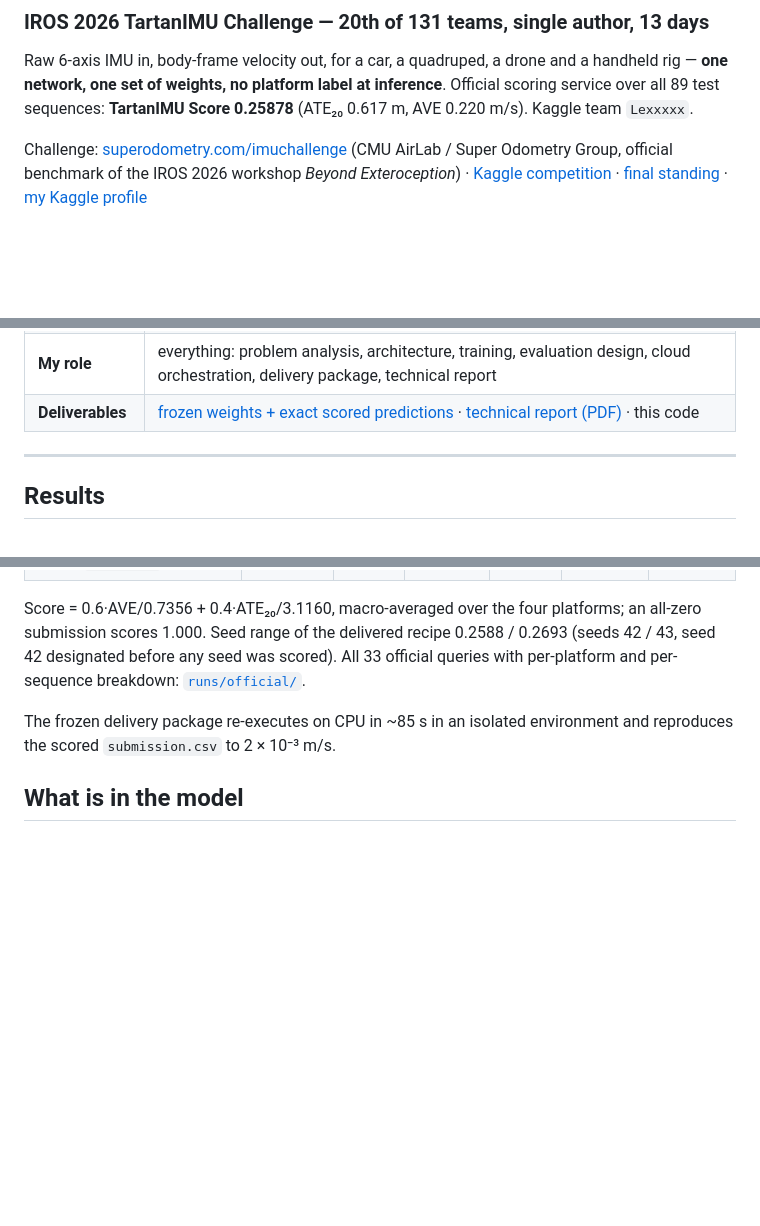
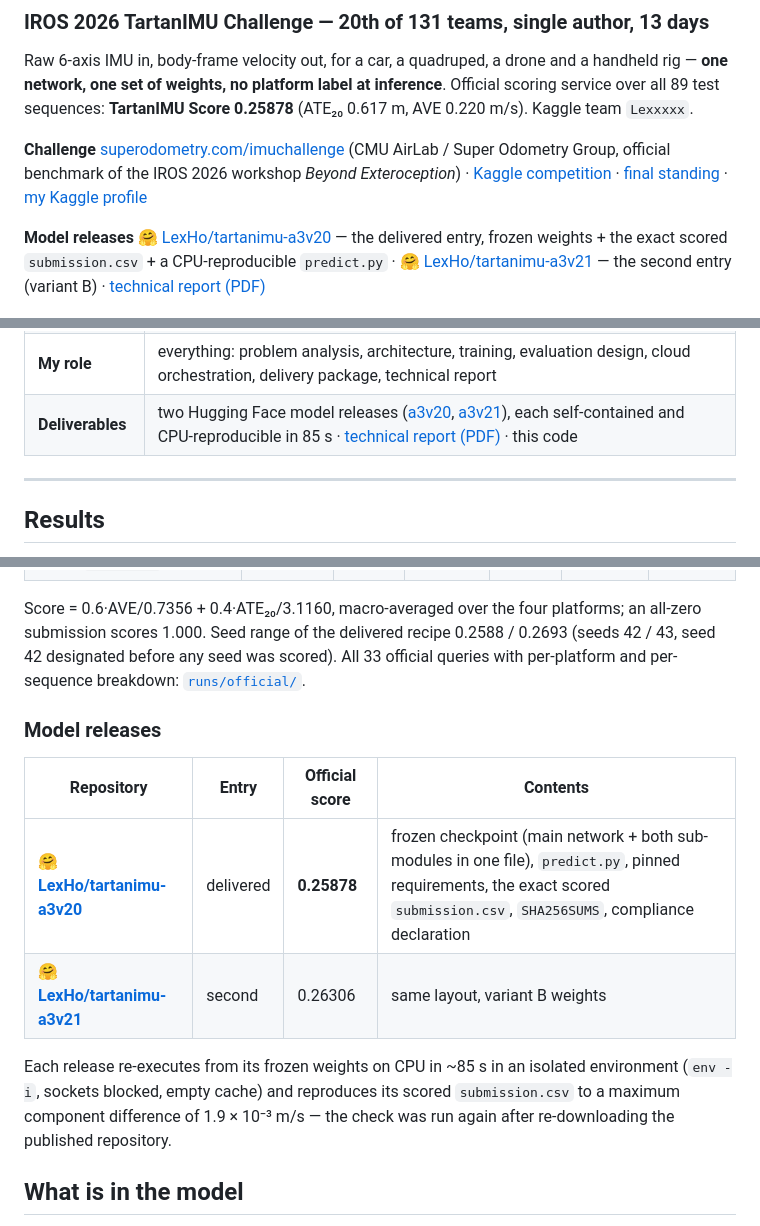
Before and after one commit to Jadiouo/tartanimu-unified-io, a Markdown page: README.md, 3 parts joined by grey strips. GitHub-like rendering; blank space fills up the shorter version.

Commit message:
README: feature the two Hugging Face model releases

```diff
--- a/README.md
+++ b/README.md
@@ -4,7 +4,9 @@
 
 Raw 6-axis IMU in, body-frame velocity out, for a car, a quadruped, a drone and a handheld rig — **one network, one set of weights, no platform label at inference**. Official scoring service over all 89 test sequences: **TartanIMU Score 0.25878** (ATE₂₀ 0.617 m, AVE 0.220 m/s). Kaggle team `Lexxxxx`.
 
-Challenge: [superodometry.com/imuchallenge](https://superodometry.com/imuchallenge/) (CMU AirLab / Super Odometry Group, official benchmark of the IROS 2026 workshop *Beyond Exteroception*) · [Kaggle competition](https://www.kaggle.com/competitions/tartan-imu-challenge-iros2026) · [final standing](https://www.kaggle.com/competitions/tartan-imu-challenge-iros2026/leaderboard?search=Lexxxxx) · [my Kaggle profile](https://www.kaggle.com/lexhoooo/competitions)
+**Challenge** [superodometry.com/imuchallenge](https://superodometry.com/imuchallenge/) (CMU AirLab / Super Odometry Group, official benchmark of the IROS 2026 workshop *Beyond Exteroception*) · [Kaggle competition](https://www.kaggle.com/competitions/tartan-imu-challenge-iros2026) · [final standing](https://www.kaggle.com/competitions/tartan-imu-challenge-iros2026/leaderboard?search=Lexxxxx) · [my Kaggle profile](https://www.kaggle.com/lexhoooo/competitions)
+
+**Model releases** 🤗 [LexHo/tartanimu-a3v20](https://huggingface.co/LexHo/tartanimu-a3v20) — the delivered entry, frozen weights + the exact scored `submission.csv` + a CPU-reproducible `predict.py` · 🤗 [LexHo/tartanimu-a3v21](https://huggingface.co/LexHo/tartanimu-a3v21) — the second entry (variant B) · [technical report (PDF)](report/technical_report.pdf)
 
 <p align="center"><img src="figures/pipeline.png" width="760" alt="pipeline"></p>
 
@@ -17,7 +19,7 @@ This repository is the complete, curated record of the work: the model and train
 | **Model** | 2.17 M parameters + 78 k in two frozen sub-modules; dilated 1-D ResNet → biGRU over 40 one-second windows → direct head + learned-gain physics recursion |
 | **Scale of work** | ~500 training runs, 33 official scoring queries, 26 Kaggle submissions, ≈ 135 GPU-hours (local + rented 3090 / 5090), 2026-09-08 → 09-21 |
 | **My role** | everything: problem analysis, architecture, training, evaluation design, cloud orchestration, delivery package, technical report |
-| **Deliverables** | [frozen weights + exact scored predictions](https://huggingface.co/LexHo/tartanimu-a3v20) · [technical report (PDF)](report/technical_report.pdf) · this code |
+| **Deliverables** | two Hugging Face model releases ([a3v20](https://huggingface.co/LexHo/tartanimu-a3v20), [a3v21](https://huggingface.co/LexHo/tartanimu-a3v21)), each self-contained and CPU-reproducible in 85 s · [technical report (PDF)](report/technical_report.pdf) · this code |
 
 ---
 
@@ -34,7 +36,14 @@ This repository is the complete, curated record of the work: the model and train
 
 Score = 0.6·AVE/0.7356 + 0.4·ATE₂₀/3.1160, macro-averaged over the four platforms; an all-zero submission scores 1.000. Seed range of the delivered recipe 0.2588 / 0.2693 (seeds 42 / 43, seed 42 designated before any seed was scored). All 33 official queries with per-platform and per-sequence breakdown: [`runs/official/`](runs/official/).
 
-The frozen delivery package re-executes on CPU in ~85 s in an isolated environment and reproduces the scored `submission.csv` to 2 × 10⁻³ m/s.
+### Model releases
+
+| Repository | Entry | Official score | Contents |
+|---|---|---|---|
+| 🤗 [**LexHo/tartanimu-a3v20**](https://huggingface.co/LexHo/tartanimu-a3v20) | delivered | **0.25878** | frozen checkpoint (main network + both sub-modules in one file), `predict.py`, pinned requirements, the exact scored `submission.csv`, `SHA256SUMS`, compliance declaration |
+| 🤗 [**LexHo/tartanimu-a3v21**](https://huggingface.co/LexHo/tartanimu-a3v21) | second | 0.26306 | same layout, variant B weights |
+
+Each release re-executes from its frozen weights on CPU in ~85 s in an isolated environment (`env -i`, sockets blocked, empty cache) and reproduces its scored `submission.csv` to a maximum component difference of 1.9 × 10⁻³ m/s — the check was run again after re-downloading the published repository.
 
 ## What is in the model
 
```
